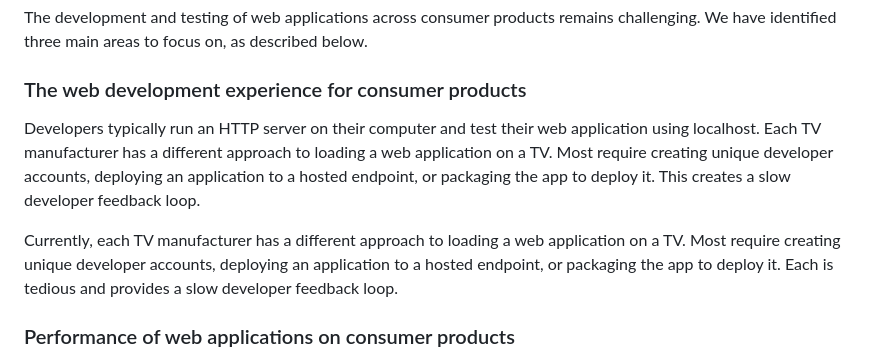
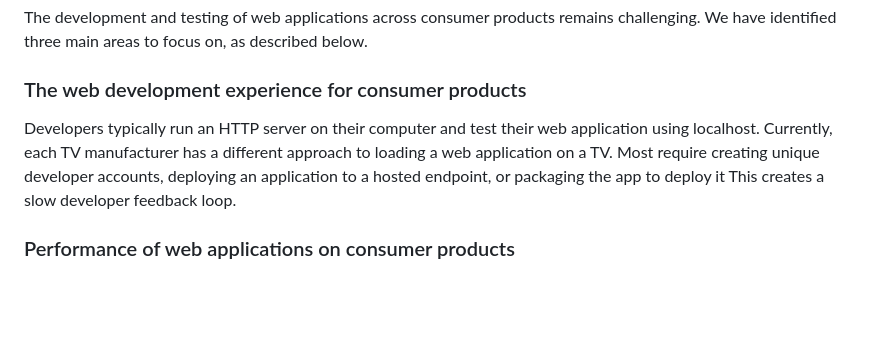
Before and after one commit to w3c/media-and-entertainment, a Markdown page: app-development/charter.md, the part around the change. Drawn GitHub-style; blank space fills up the shorter version.

Commit message:
Edited app development charter to remove duplicate text

```diff
--- a/app-development/charter.md
+++ b/app-development/charter.md
@@ -13,9 +13,7 @@ The development and testing of web applications across consumer products remains
 
 ### The web development experience for consumer products
 
-Developers typically run an HTTP server on their computer and test their web application using localhost. Each TV manufacturer has a different approach to loading a web application on a TV. Most require creating unique developer accounts, deploying an application to a hosted endpoint, or packaging the app to deploy it. This creates a slow developer feedback loop.
-
-Currently, each TV manufacturer has a different approach to loading a web application on a TV. Most require creating unique developer accounts, deploying an application to a hosted endpoint, or packaging the app to deploy it. Each is tedious and provides a slow developer feedback loop.
+Developers typically run an HTTP server on their computer and test their web application using localhost. Currently, each TV manufacturer has a different approach to loading a web application on a TV. Most require creating unique developer accounts, deploying an application to a hosted endpoint, or packaging the app to deploy it This creates a slow developer feedback loop.
 
 ### Performance of web applications on consumer products
 
```
